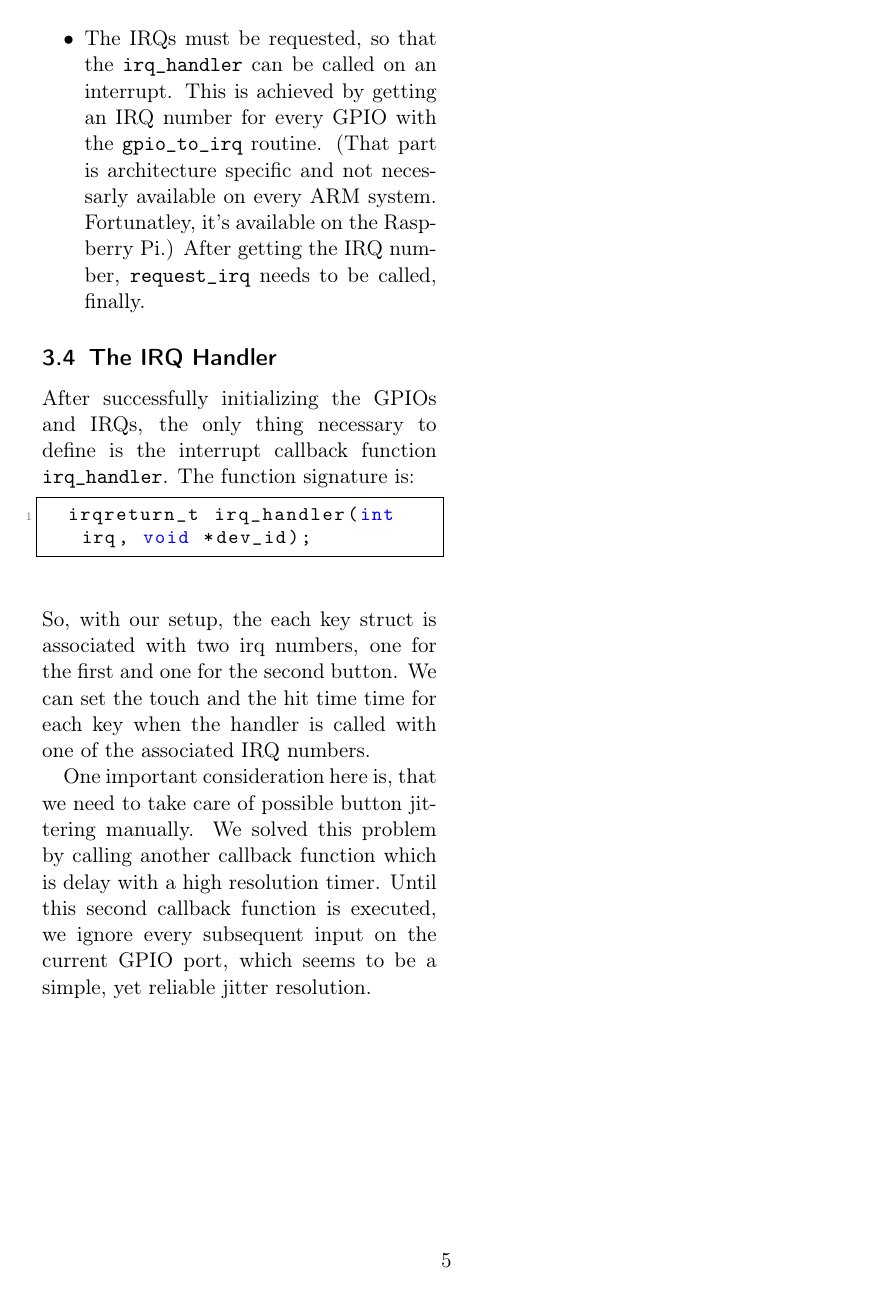
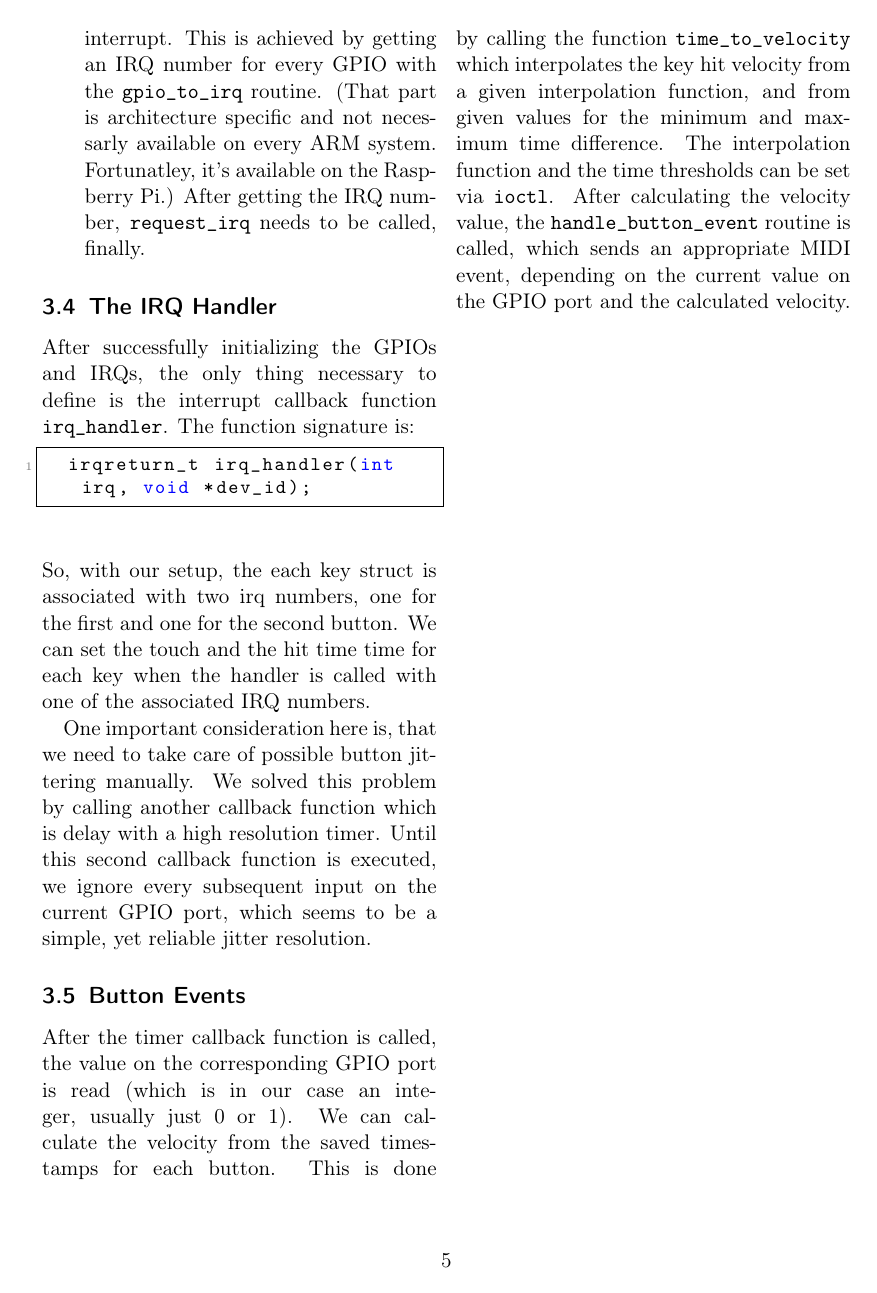
Before and after one commit to mrArkwright/cmidid-kerneldriver, a LaTeX document (documentation/michael/michael.tex): page 5 of 5. Compiled offline with pdfLaTeX.

Commit message:
Pushed pdf.

```diff
--- a/documentation/michael/michael.tex
+++ b/documentation/michael/michael.tex
@@ -311,4 +309,18 @@ function which is delay with a high resolution timer. Until this second
 callback function is executed, we ignore every subsequent input on the
 current GPIO port, which seems to be a simple, yet reliable jitter resolution.
 
+\subsection{Button Events}
+\label{gpios:buttonevents}
+
+After the timer callback function is called, the value on the corresponding
+GPIO port is read (which is in our case an integer, usually just 0 or 1).
+We can calculate the velocity from the saved timestamps for each button.
+This is done by calling the function \texttt{time\_to\_velocity} which
+interpolates the key hit velocity from a given interpolation function, and from
+given values for the minimum and maximum time difference. The interpolation function
+and the time thresholds can be set via \texttt{ioctl}.
+After calculating the velocity value, the \texttt{handle\_button\_event}
+routine is called, which sends an appropriate MIDI event, depending on the
+current value on the GPIO port and the calculated velocity.
+
 \end{document}
```
Also changed, not shown: documentation/michael/michael.pdf (added), documentation/michael/michael.tex (4 more changed lines), 1 other file.
